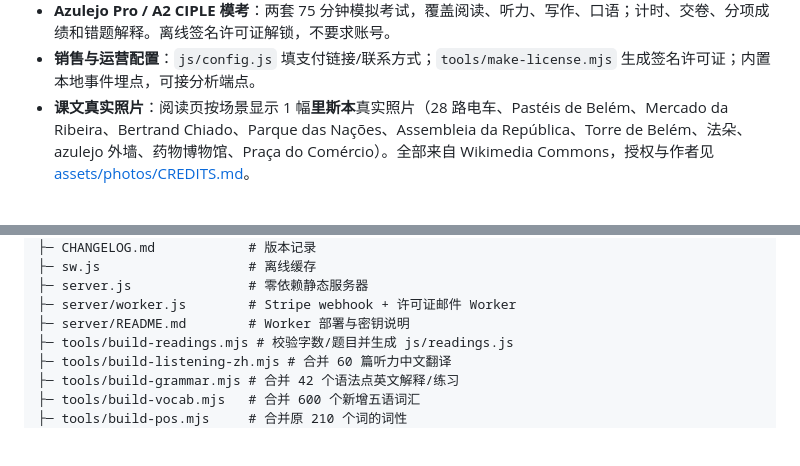
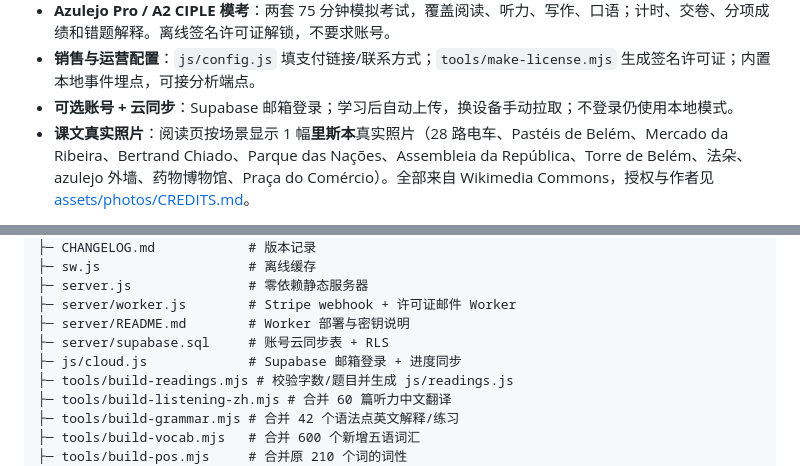
Before and after one commit to beango2025/azulejo, a Markdown page: README.md, 2 parts joined by grey strips. Drawn GitHub-style; blank space fills up the shorter version.

```diff
--- a/README.md
+++ b/README.md
@@ -63,6 +63,7 @@ PT-PT 外部资源入口：
 - **每篇课文后的单词表**：从该课文提取最多 12 个词，按名词 / 动词 / 形容词 / 副词 / 短语分类，配中文、English 和发音；核心 210 词有专门词性表，新增 600 词有发音标注。
 - **Azulejo Pro / A2 CIPLE 模考**：两套 75 分钟模拟考试，覆盖阅读、听力、写作、口语；计时、交卷、分项成绩和错题解释。离线签名许可证解锁，不要求账号。
 - **销售与运营配置**：`js/config.js` 填支付链接/联系方式；`tools/make-license.mjs` 生成签名许可证；内置本地事件埋点，可接分析端点。
+- **可选账号 + 云同步**：Supabase 邮箱登录；学习后自动上传，换设备手动拉取；不登录仍使用本地模式。
 - **课文真实照片**：阅读页按场景显示 1 幅**里斯本**真实照片（28 路电车、Pastéis de Belém、Mercado da Ribeira、Bertrand Chiado、Parque das Nações、Assembleia da República、Torre de Belém、法朵、azulejo 外墙、药物博物馆、Praça do Comércio）。全部来自 Wikimedia Commons，授权与作者见 [assets/photos/CREDITS.md](assets/photos/CREDITS.md)。
 
 ![独立阅读入口](screenshots/reading.png)
@@ -198,6 +199,8 @@ azulejo/
 ├─ server.js               # 零依赖静态服务器
 ├─ server/worker.js        # Stripe webhook + 许可证邮件 Worker
 ├─ server/README.md        # Worker 部署与密钥说明
+├─ server/supabase.sql     # 账号云同步表 + RLS
+├─ js/cloud.js             # Supabase 邮箱登录 + 进度同步
 ├─ tools/build-readings.mjs # 校验字数/题目并生成 js/readings.js
 ├─ tools/build-listening-zh.mjs # 合并 60 篇听力中文翻译
 ├─ tools/build-grammar.mjs # 合并 42 个语法点英文解释/练习
```
Also changed, not shown: other parts of README.md (+27 -2 lines), CHANGELOG.md (+8 -0 lines), screenshots/cloud.png (added), screenshots/lexicon.png, screenshots/pro.png, 9 other files.
